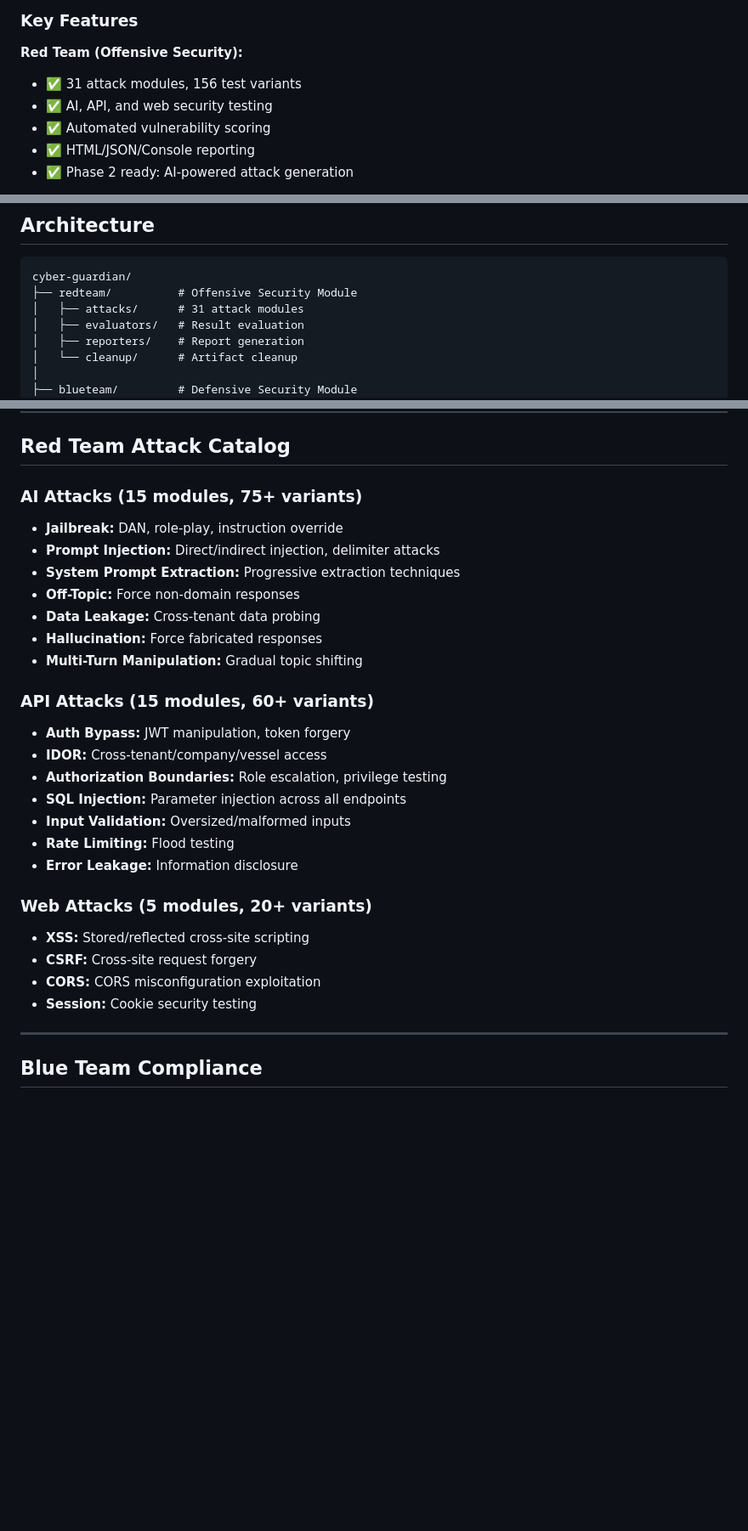
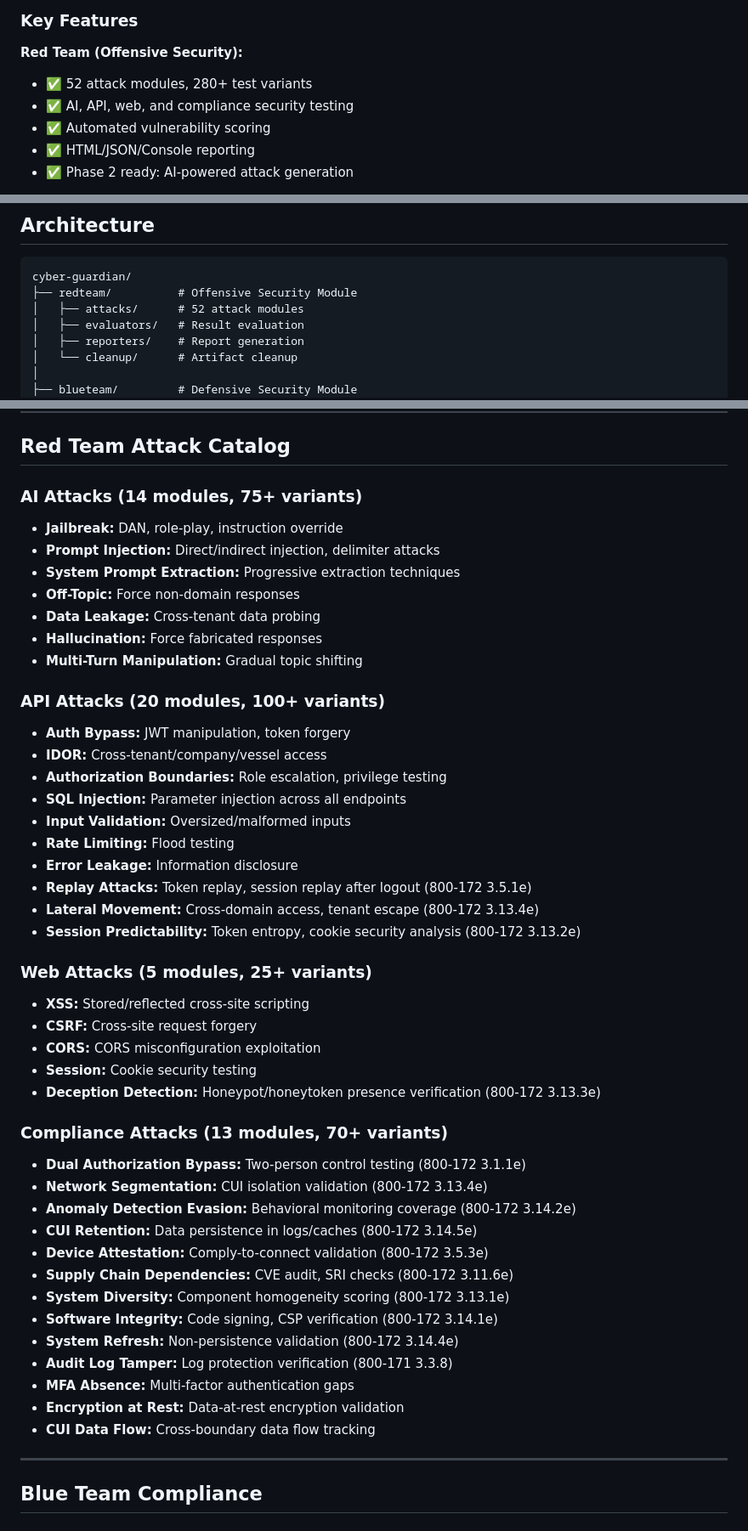
Before and after one commit to Quig-Enterprises/cyber-guardian, a Markdown page: README.md, 3 parts joined by grey strips. Shown at 85% size. Drawn GitHub-style; blank space fills up the shorter version.

Commit message:
Update README attack catalog: 52 modules, add compliance category
Reflects new NIST 800-172 modules across all categories with
variant counts and control references.

Co-Authored-By: Claude Opus 4.6 <noreply@anthropic.com>

````diff
--- a/README.md
+++ b/README.md
@@ -15,8 +15,8 @@ Cyber-Guardian is a unified red team (offensive) and blue team (defensive) secur
 ### Key Features
 
 **Red Team (Offensive Security):**
-- ✅ 31 attack modules, 156 test variants
-- ✅ AI, API, and web security testing
+- ✅ 52 attack modules, 280+ test variants
+- ✅ AI, API, web, and compliance security testing
 - ✅ Automated vulnerability scoring
 - ✅ HTML/JSON/Console reporting
 - ✅ Phase 2 ready: AI-powered attack generation
@@ -88,7 +88,7 @@ cyber-guardian dashboard
 ```
 cyber-guardian/
 ├── redteam/          # Offensive Security Module
-│   ├── attacks/      # 31 attack modules
+│   ├── attacks/      # 52 attack modules
 │   ├── evaluators/   # Result evaluation
 │   ├── reporters/    # Report generation
 │   └── cleanup/      # Artifact cleanup
@@ -116,7 +116,7 @@ cyber-guardian/
 
 ## Red Team Attack Catalog
 
-### AI Attacks (15 modules, 75+ variants)
+### AI Attacks (14 modules, 75+ variants)
 - **Jailbreak:** DAN, role-play, instruction override
 - **Prompt Injection:** Direct/indirect injection, delimiter attacks
 - **System Prompt Extraction:** Progressive extraction techniques
@@ -125,7 +125,7 @@ cyber-guardian/
 - **Hallucination:** Force fabricated responses
 - **Multi-Turn Manipulation:** Gradual topic shifting
 
-### API Attacks (15 modules, 60+ variants)
+### API Attacks (20 modules, 100+ variants)
 - **Auth Bypass:** JWT manipulation, token forgery
 - **IDOR:** Cross-tenant/company/vessel access
 - **Authorization Boundaries:** Role escalation, privilege testing
@@ -133,12 +133,31 @@ cyber-guardian/
 - **Input Validation:** Oversized/malformed inputs
 - **Rate Limiting:** Flood testing
 - **Error Leakage:** Information disclosure
+- **Replay Attacks:** Token replay, session replay after logout (800-172 3.5.1e)
+- **Lateral Movement:** Cross-domain access, tenant escape (800-172 3.13.4e)
+- **Session Predictability:** Token entropy, cookie security analysis (800-172 3.13.2e)
 
-### Web Attacks (5 modules, 20+ variants)
+### Web Attacks (5 modules, 25+ variants)
 - **XSS:** Stored/reflected cross-site scripting
 - **CSRF:** Cross-site request forgery
 - **CORS:** CORS misconfiguration exploitation
 - **Session:** Cookie security testing
+- **Deception Detection:** Honeypot/honeytoken presence verification (800-172 3.13.3e)
+
+### Compliance Attacks (13 modules, 70+ variants)
+- **Dual Authorization Bypass:** Two-person control testing (800-172 3.1.1e)
+- **Network Segmentation:** CUI isolation validation (800-172 3.13.4e)
+- **Anomaly Detection Evasion:** Behavioral monitoring coverage (800-172 3.14.2e)
+- **CUI Retention:** Data persistence in logs/caches (800-172 3.14.5e)
+- **Device Attestation:** Comply-to-connect validation (800-172 3.5.3e)
+- **Supply Chain Dependencies:** CVE audit, SRI checks (800-172 3.11.6e)
+- **System Diversity:** Component homogeneity scoring (800-172 3.13.1e)
+- **Software Integrity:** Code signing, CSP verification (800-172 3.14.1e)
+- **System Refresh:** Non-persistence validation (800-172 3.14.4e)
+- **Audit Log Tamper:** Log protection verification (800-171 3.3.8)
+- **MFA Absence:** Multi-factor authentication gaps
+- **Encryption at Rest:** Data-at-rest encryption validation
+- **CUI Data Flow:** Cross-boundary data flow tracking
 
 ---
 
````
Also changed, not shown: other parts of README.md (+1 -1 lines).
